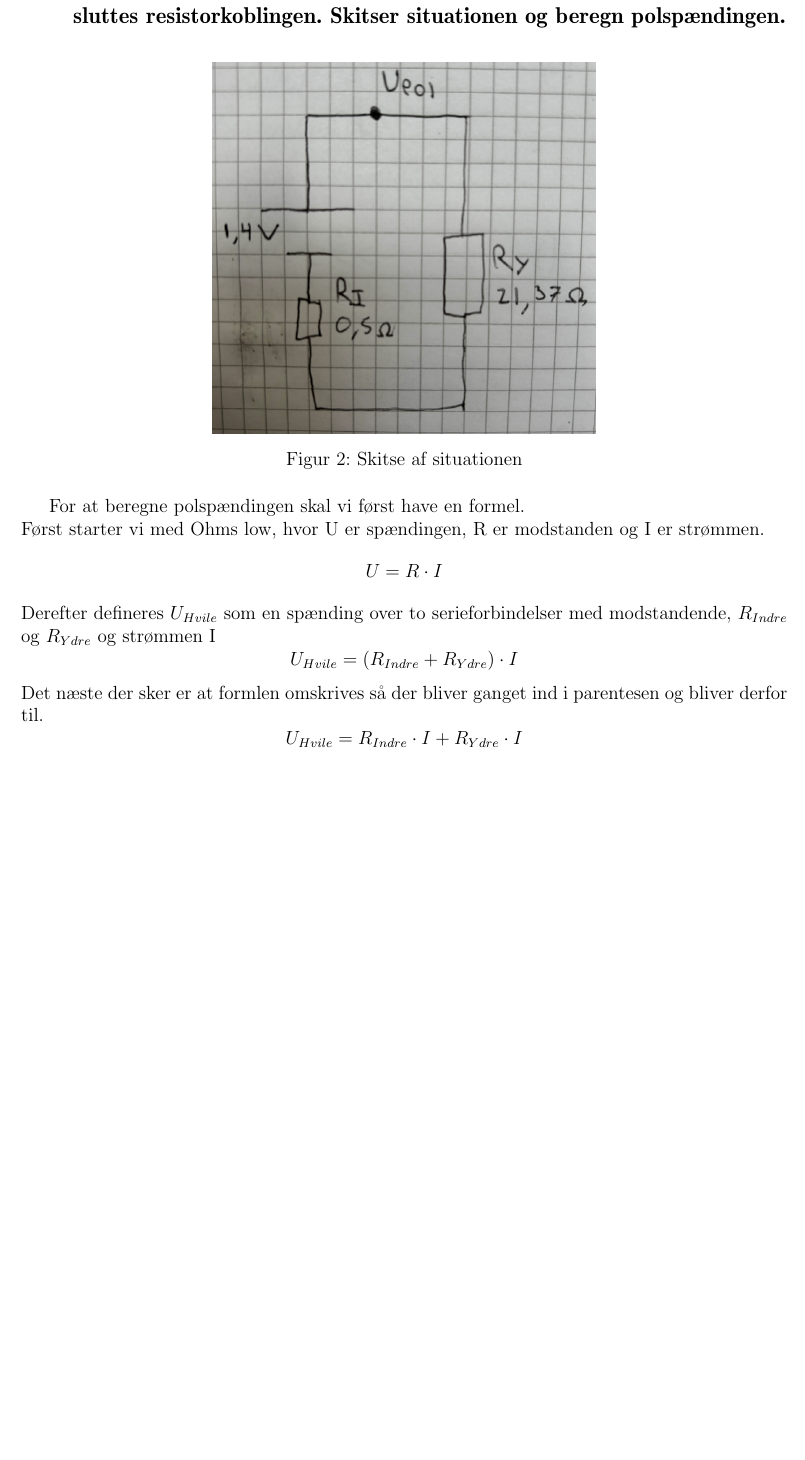
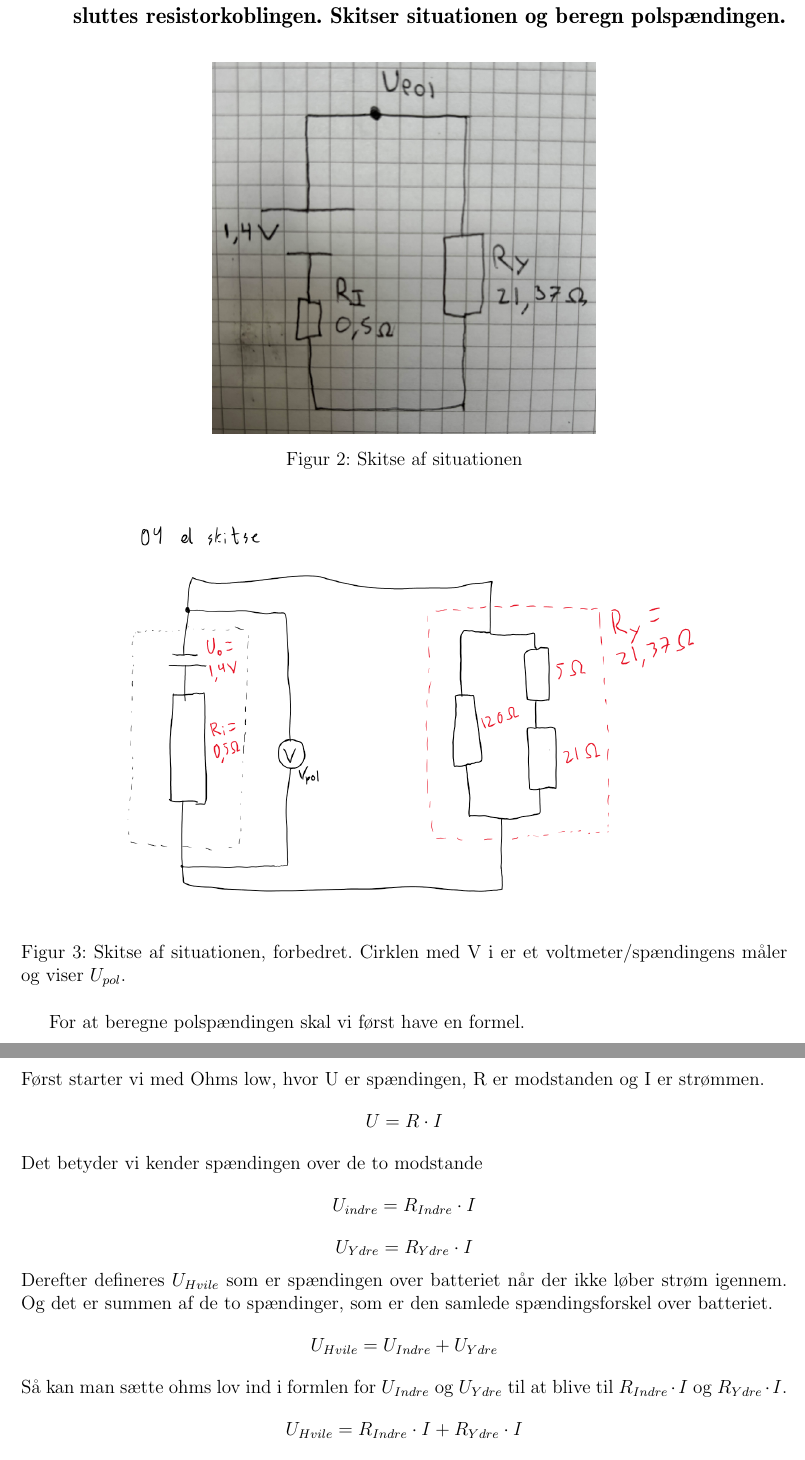
Before and after one commit to Krisser12311/PhysicsExam, a LaTeX document (dokument/main.tex, which reads dokument/chapters/04Ellare.tex): part of page 12 of 31 before the commit and two parts of pages 12 and 13 of 31 after it, the two joined at a grey line, cut so that both start at the same text, the shorter picture padded with empty space. Compiled offline with pdfLaTeX.

Commit message:
rettelser i ellare

```diff
--- a/dokument/chapters/04Ellare.tex
+++ b/dokument/chapters/04Ellare.tex
@@ -72,16 +72,28 @@ Nu med vores nye formel kan vi indtaste vores værdier og få en radius ud af de
     \includegraphics[width=0.5\textwidth]{figures/ellareskitse.png}
     \caption{Skitse af situationen}
 \end{figure}
+\begin{figure}[h!]
+    \centering
+    \includegraphics[width=0.8\textwidth]{figures/ellareskitseBille.png}
+    \caption{Skitse af situationen, forbedret. Cirklen med V i er et voltmeter/spændingens måler og viser $U_{pol}$.}
+\end{figure}
 For at beregne polspændingen skal vi først have en formel.\newline
 Først starter vi med Ohms low, hvor U er spændingen, R er modstanden og I er strømmen.
 \begin{equation*}
     U = R \cdot I
 \end{equation*}
-Derefter defineres $U_{Hvile}$ som en spænding over to serieforbindelser med modstandende, $R_{Indre}$ og $R_{Ydre}$ og strømmen I
+Det betyder vi kender spændingen over de to modstande
 \begin{equation*}
-    U_{Hvile} = (R_{Indre} + R_{Ydre}) \cdot I
+    U_{indre} = R_{Indre} \cdot I
 \end{equation*}
-Det næste der sker er at formlen omskrives så der bliver ganget ind i parentesen og bliver derfor til.
+\begin{equation*}
+    U_{Ydre} = R_{Ydre} \cdot I
+\end{equation*}
+Derefter defineres $U_{Hvile}$ som er spændingen over batteriet når der ikke løber strøm igennem. Og det er summen af de to spændinger, som er den samlede spændingsforskel over batteriet.
+\begin{equation*}
+    U_{Hvile} = U_{Indre} + U_{Ydre}
+\end{equation*}
+Så kan man sætte ohms lov ind i formlen for $U_{Indre}$ og $U_{Ydre}$ til at blive til $R_{Indre} \cdot I$ og $R_{Ydre} \cdot I$.
 \begin{equation*}
     U_{Hvile} = R_{Indre} \cdot I + R_{Ydre} \cdot I
 \end{equation*}
```
Also changed, not shown: dokument/figures/ellareskitseBille.PNG (added).
